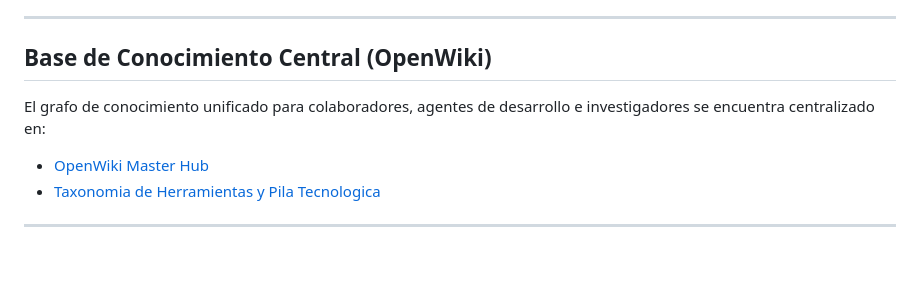
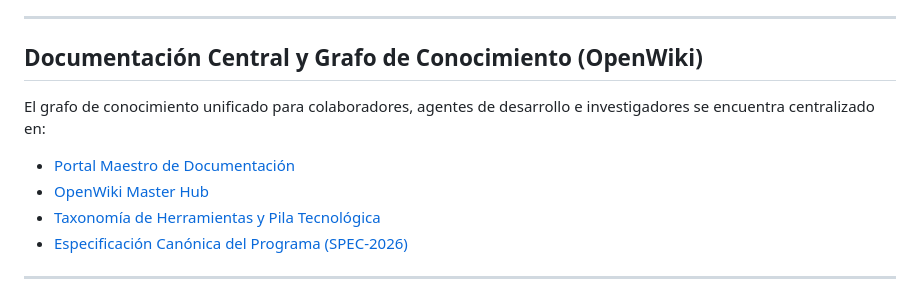
Before and after one commit to willkwolf/automatizar-con-ia-, a Markdown page: README.md, the part around the change. Drawn GitHub-style; blank space fills up the shorter version.

Commit message:
refactor(docs): reorganizar openwiki bajo docs, limpiar archivos obsoletos e indexar portal maestro

```diff
--- a/README.md
+++ b/README.md
@@ -65,11 +65,13 @@ Boutique Digital opera bajo las politicas de alta direccion heredadas de **Think
 
 ---
 
-## Base de Conocimiento Central (OpenWiki)
+## Documentación Central y Grafo de Conocimiento (OpenWiki)
 
 El grafo de conocimiento unificado para colaboradores, agentes de desarrollo e investigadores se encuentra centralizado en:
-* [OpenWiki Master Hub](openwiki/index.md)
-* [Taxonomia de Herramientas y Pila Tecnologica](openwiki/10-taxonomia-herramientas-boutique.md)
+* [Portal Maestro de Documentación](docs/index.md)
+* [OpenWiki Master Hub](docs/openwiki/index.md)
+* [Taxonomía de Herramientas y Pila Tecnológica](docs/openwiki/10-taxonomia-herramientas-boutique.md)
+* [Especificación Canónica del Programa (SPEC-2026)](docs/specs/Spec_Programa_Automatizacion_IA_Agentes_2026.md)
 
 ---
 
```
